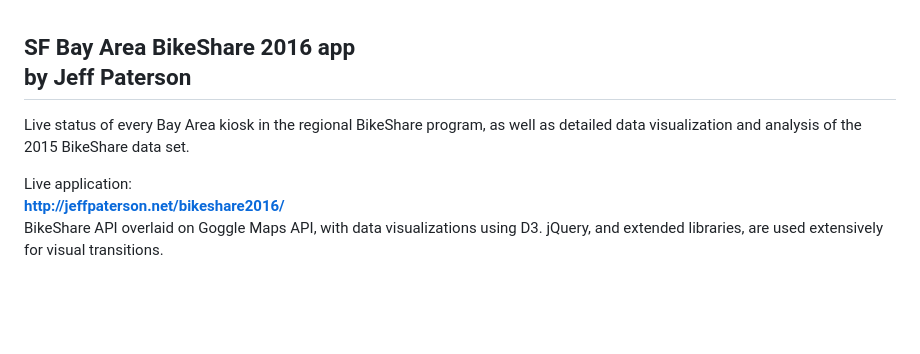
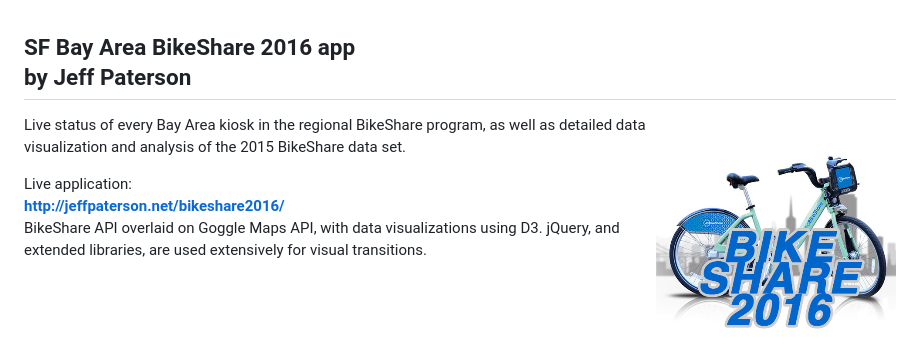
Before and after one commit to jeffpaterson/bikeshare2016, a Markdown page: README.md, the part around the change. Drawn GitHub-style; pictures changed too: images/logo.png (added); blank space fills up the shorter version.

Commit message:
added logo to desc

```diff
--- a/README.md
+++ b/README.md
@@ -1,6 +1,7 @@
 <h2>SF Bay Area BikeShare 2016 app<br>
 by Jeff Paterson
 </h2>
+<img src="images/logo.png" align="right" hspace="10" alt="logo">
 <p>
 Live status of every Bay Area kiosk in the regional BikeShare program, as well as detailed data visualization and analysis of the 2015 BikeShare data set.
 </p>
```
